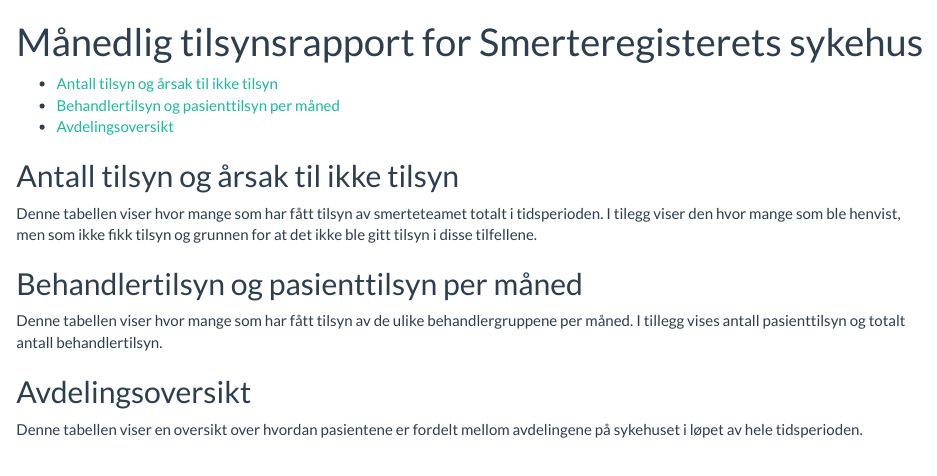
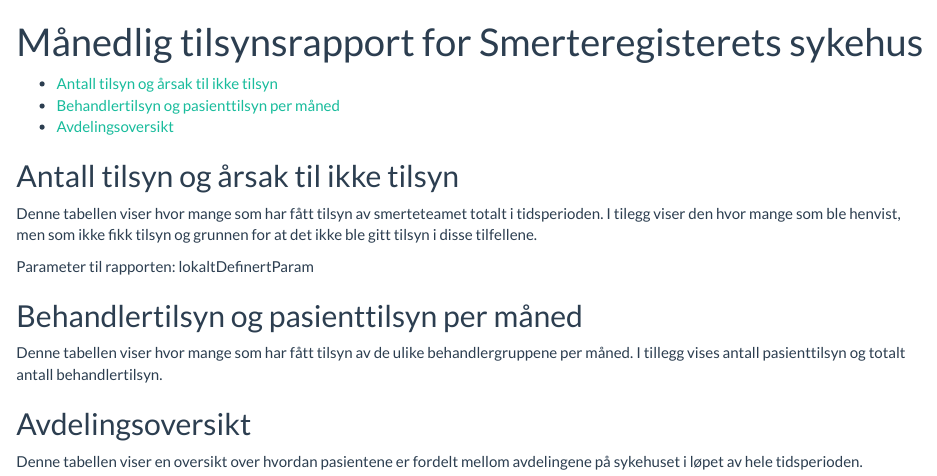
Before and after one commit to manjan5/smerteregisteret, an R Markdown document (inst/tilsynsrapportMaaned.Rmd): the page in a window 1100 px wide, from its top. Rendered offline with R 4.5, knitr and Pandoc, with nearby package versions; the code chunks are not run, so their results and figures are left out.

````diff
--- a/inst/tilsynsrapportMaaned.Rmd
+++ b/inst/tilsynsrapportMaaned.Rmd
@@ -6,6 +6,8 @@
     toc: yes
   pdf_document: default
   word_document: default
+params:
+  tableFormat: lokaltDefinertParam
 ---
 ```{r, include = FALSE}
 knitr::opts_chunk$set(echo=FALSE)
@@ -36,6 +38,8 @@
 ## Antall tilsyn og årsak til ikke tilsyn
 
 Denne tabellen viser hvor mange som har fått tilsyn av smerteteamet totalt i tidsperioden. I tilegg viser den hvor mange som ble henvist, men som ikke fikk tilsyn og grunnen for at det ikke ble gitt tilsyn i disse tilfellene.
+
+Parameter til rapporten: `r params$tableFormat`
 
 ```{r, warning = FALSE, message=FALSE}
 ###Her klargjøres data for tilsynstabell
````
